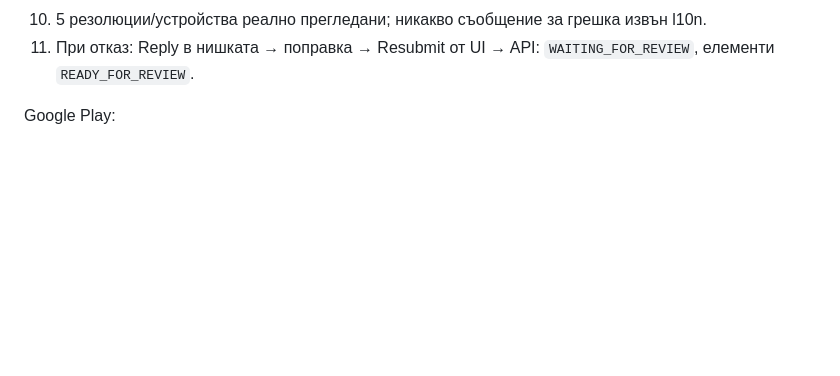
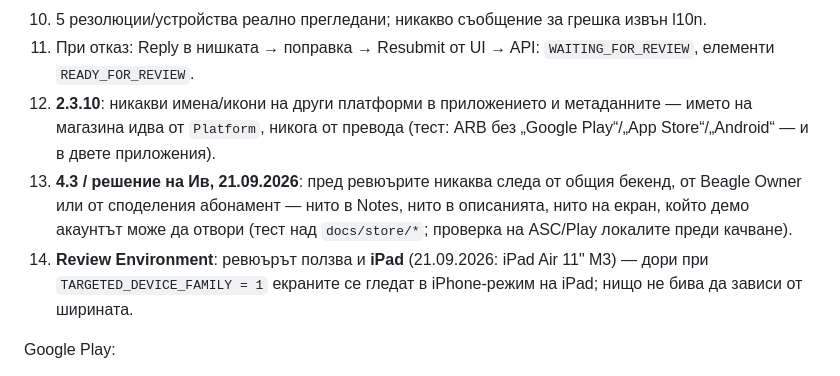
Before and after one commit to stoukanyov/heppsu_finance, a Markdown page: docs/STORE-REJECTIONS.md, the part around one of its changes. GitHub-like rendering; blank space fills up the shorter version.

```diff
--- a/docs/STORE-REJECTIONS.md
+++ b/docs/STORE-REJECTIONS.md
@@ -77,6 +77,9 @@ Apple:
 9. Sandbox покупка от край до край срещу production бекенда — доказана с лог.
 10. 5 резолюции/устройства реално прегледани; никакво съобщение за грешка извън l10n.
 11. При отказ: Reply в нишката → поправка → Resubmit от UI → API: `WAITING_FOR_REVIEW`, елементи `READY_FOR_REVIEW`.
+12. **2.3.10**: никакви имена/икони на други платформи в приложението и метаданните — името на магазина идва от `Platform`, никога от превода (тест: ARB без „Google Play“/„App Store“/„Android“ — и в двете приложения).
+13. **4.3 / решение на Ив, 21.09.2026**: пред ревюърите никаква следа от общия бекенд, от Beagle Owner или от споделения абонамент — нито в Notes, нито в описанията, нито на екран, който демо акаунтът може да отвори (тест над `docs/store/*`; проверка на ASC/Play локалите преди качване).
+14. **Review Environment**: ревюърът ползва и **iPad** (21.09.2026: iPad Air 11" M3) — дори при `TARGETED_DEVICE_FAMILY = 1` екраните се гледат в iPhone-режим на iPad; нищо не бива да зависи от ширината.
 
 Google Play:
 1. `verify_purchase` за Android работи срещу production (лицензиран тестер купува, сървърът потвърждава, `acknowledgementState=1`).
```
Also changed, not shown: other parts of docs/STORE-REJECTIONS.md (+18 -0 lines).
